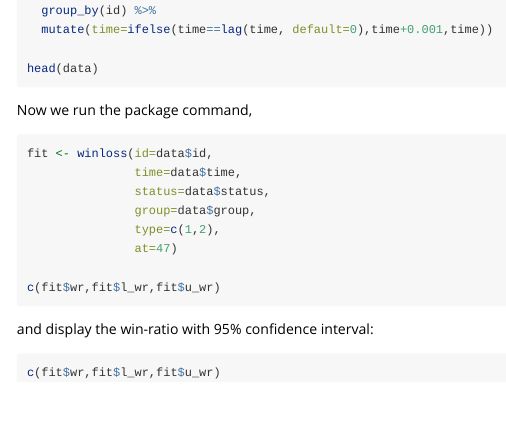
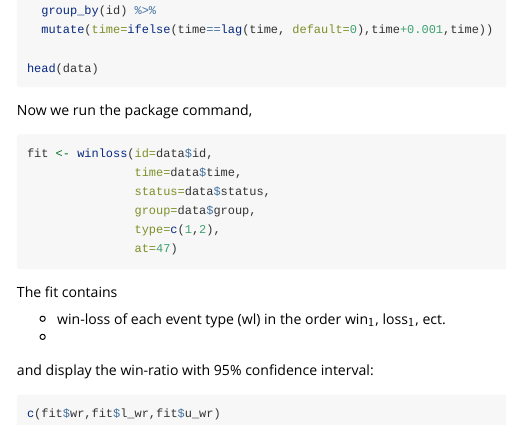
Before and after one commit to erikparner/winloss, an R Markdown document (vignettes/winloss.Rmd): the page in a window 1100 px wide, from 540 px down. Rendered offline with R 4.5, knitr and Pandoc, with nearby package versions; the code chunks are not run, so their results and figures are left out.

Commit message:
vignette

````diff
--- a/vignettes/winloss.Rmd
+++ b/vignettes/winloss.Rmd
@@ -54,9 +54,13 @@ fit <- winloss(id=data$id,
                group=data$group,
                type=c(1,2),
                at=47)
+```
 
-c(fit$wr,fit$l_wr,fit$u_wr)
-```
+The fit contains
+
+* win-loss of each event type (wl) in the order win$_1$, loss$_1$, ect.
+*
+
 
 and display the win-ratio with 95% confidence interval:
 
````
